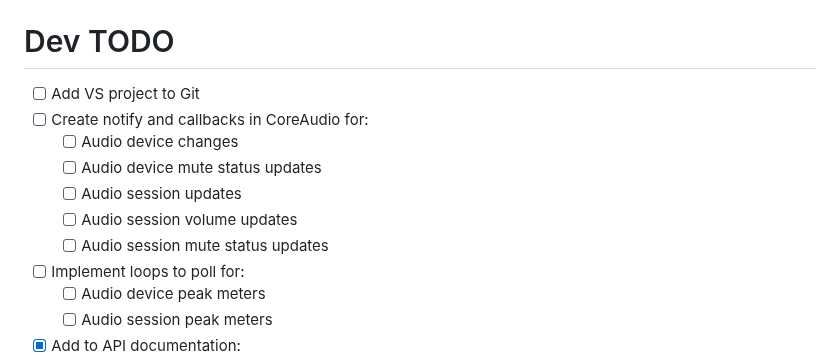
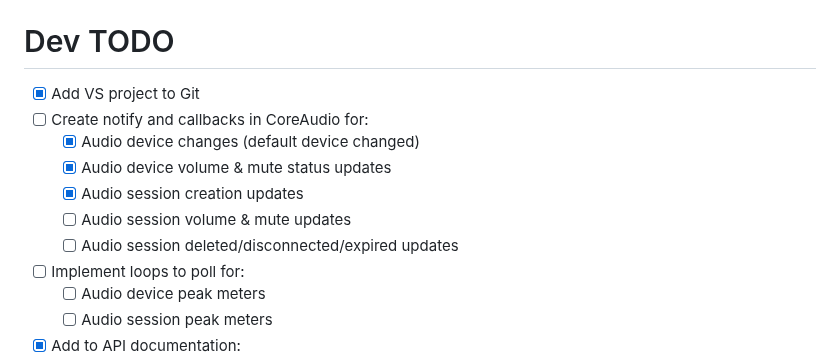
Before and after one commit to kkps-d/button-board-win32-helper, a Markdown page: README.md, the part around the change. Rendered like a GitHub page.

```diff
--- a/README.md
+++ b/README.md
@@ -3,13 +3,13 @@ A helper program for win32 functionality that communicates with the button-board
 The port can be configured by editing the `helperPort` property in `buttonboard-config.json`.
 
 # Dev TODO
-- [ ] Add VS project to Git
+- [x] Add VS project to Git
 - [ ] Create notify and callbacks in CoreAudio for:
-  - [ ] Audio device changes
-  - [ ] Audio device mute status updates
-  - [ ] Audio session updates
-  - [ ] Audio session volume updates
-  - [ ] Audio session mute status updates
+  - [x] Audio device changes (default device changed)
+  - [x] Audio device volume & mute status updates
+  - [x] Audio session creation updates
+  - [ ] Audio session volume & mute updates
+  - [ ] Audio session deleted/disconnected/expired updates
 - [ ] Implement loops to poll for:
   - [ ] Audio device peak meters
   - [ ] Audio session peak meters
```
